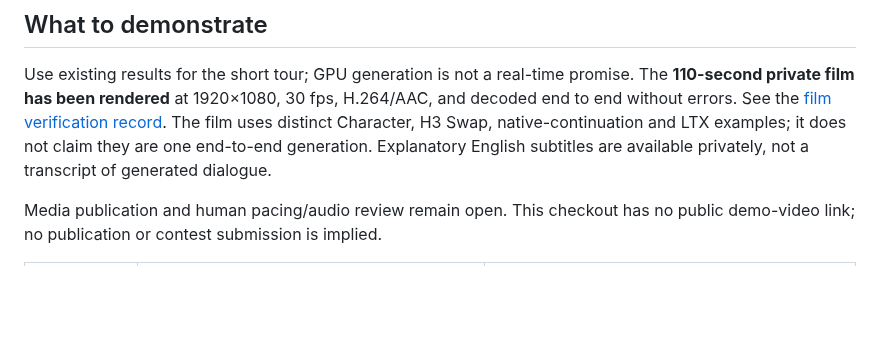
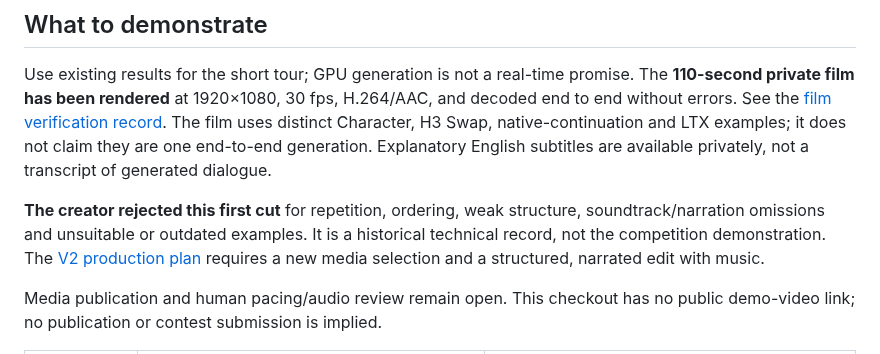
Before and after one commit to lvsas/OpenJutsuStudio, a Markdown page: docs/jury-guide.md, the part around the change. Rendered like a GitHub page; blank space fills up the shorter version.

```diff
--- a/docs/jury-guide.md
+++ b/docs/jury-guide.md
@@ -15,6 +15,12 @@ promise. The **110-second private film has been rendered** at 1920×1080,
 distinct Character, H3 Swap, native-continuation and LTX examples; it does not
 claim they are one end-to-end generation. Explanatory English subtitles are
 available privately, not a transcript of generated dialogue.
+
+**The creator rejected this first cut** for repetition, ordering, weak structure,
+soundtrack/narration omissions and unsuitable or outdated examples. It is a
+historical technical record, not the competition demonstration. The
+[V2 production plan](plans/2026-10-27-jury-v2.md) requires a new media selection
+and a structured, narrated edit with music.
 
 Media publication and human pacing/audio review remain open. This checkout has
 no public demo-video link; no publication or contest submission is implied.
```
Also changed, not shown: README.md (+6 -1 lines), docs/release-readiness.md (+15 -11 lines).
